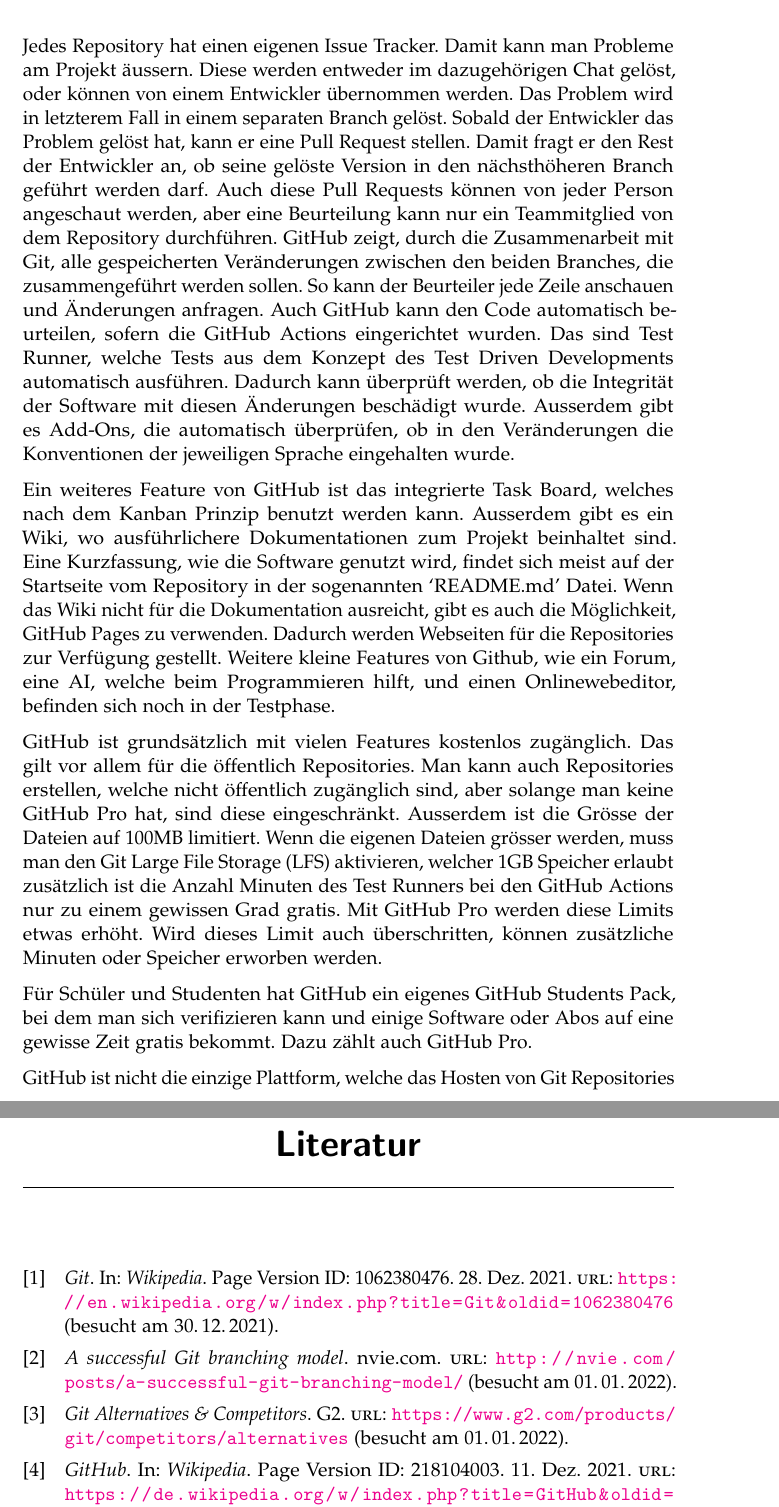
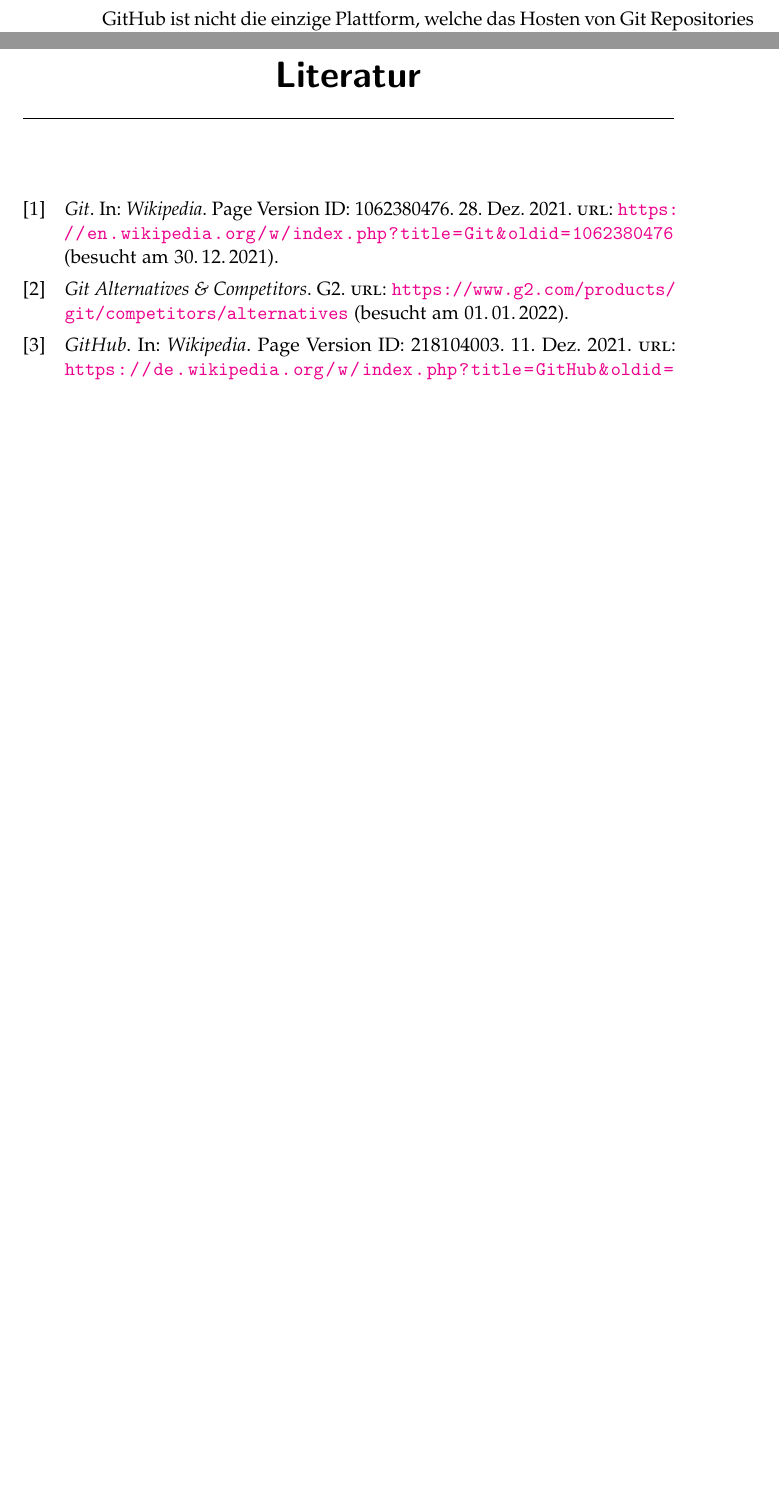
Before and after one commit to LarsZauberer/ReSketch, a LaTeX thesis (Documentation/main.tex, which reads Documentation/chapters/Theoretische-Grundlagen.tex): two parts of pages 17 and 27 of 27 before the commit and two parts of pages 16 and 25 of 25 after it, joined at a grey line, cut at the place of the change, the shorter picture padded with empty space. Compiled offline with pdfLaTeX.

Commit message:
kürzen von git und github Teil

```diff
--- a/Documentation/chapters/Theoretische-Grundlagen.tex
+++ b/Documentation/chapters/Theoretische-Grundlagen.tex
@@ -345,49 +295,6 @@
 Kommunizieren und das Bewerten von Code vereinfachen. Einige dieser Tools werden
 nachfolgend vorgestellt.
 
-Jedes Repository hat einen eigenen Issue Tracker. Damit kann man Probleme am
-Projekt äussern. Diese werden entweder im dazugehörigen Chat gelöst, oder können
-von einem Entwickler übernommen werden. Das Problem wird in letzterem Fall in
-einem separaten Branch gelöst. Sobald der Entwickler das Problem gelöst hat,
-kann er eine Pull Request stellen. Damit fragt er den Rest der Entwickler an, ob
-seine gelöste Version in den nächsthöheren Branch geführt werden darf. Auch
-diese Pull Requests können von jeder Person angeschaut werden, aber eine
-Beurteilung kann nur ein Teammitglied von dem Repository durchführen. GitHub
-zeigt, durch die Zusammenarbeit mit Git, alle gespeicherten Veränderungen
-zwischen den beiden Branches, die zusammengeführt werden sollen. So kann der
-Beurteiler jede Zeile anschauen und Änderungen anfragen. Auch GitHub kann den
-Code automatisch be\hyp{}urteilen, sofern die GitHub Actions eingerichtet wurden. Das
-sind Test Runner, welche Tests aus dem Konzept des Test Driven Developments
-automatisch ausführen. Dadurch kann überprüft werden, ob die Integrität der
-Software mit diesen Änderungen beschädigt wurde. Ausserdem gibt es Add-Ons, die
-automatisch überprüfen, ob in den Veränderungen die Konventionen der jeweiligen
-Sprache eingehalten wurde.
-
-Ein weiteres Feature von GitHub ist das integrierte Task Board, welches nach dem
-Kanban Prinzip benutzt werden kann. Ausserdem gibt es ein Wiki, wo
-ausführlichere Dokumentationen zum Projekt beinhaltet sind. Eine Kurzfassung,
-wie die Software genutzt wird, findet sich meist auf der Startseite vom
-Repository in der sogenannten `README.md' Datei. Wenn das Wiki nicht für die
-Dokumentation ausreicht, gibt es auch die Möglichkeit, GitHub Pages zu
-verwenden. Dadurch werden Webseiten für die Repositories zur Verfügung gestellt.
-Weitere kleine Features von Github, wie ein Forum, eine AI, welche beim
-Programmieren hilft, und einen Onlinewebeditor, befinden sich noch in der
-Testphase.
-
-GitHub ist grundsätzlich mit vielen Features kostenlos zugänglich. Das gilt vor
-allem für die öffentlich Repositories. Man kann auch Repositories erstellen,
-welche nicht öffentlich zugänglich sind, aber solange man keine GitHub Pro hat,
-sind diese eingeschränkt. Ausserdem ist die Grösse der Dateien auf 100MB
-limitiert. Wenn die eigenen Dateien grösser werden, muss man den Git Large File
-Storage (LFS) aktivieren, welcher 1GB Speicher erlaubt zusätzlich ist die Anzahl
-Minuten des Test Runners bei den GitHub Actions nur zu einem gewissen Grad
-gratis. Mit GitHub Pro werden diese Limits etwas erhöht. Wird dieses Limit auch
-überschritten, können zusätzliche Minuten oder Speicher erworben werden.
-
-Für Schüler und Studenten hat GitHub ein eigenes GitHub Students Pack, bei dem
-man sich verifizieren kann und einige Software oder Abos auf eine gewisse Zeit
-gratis bekommt. Dazu zählt auch GitHub Pro.
-
 GitHub ist nicht die einzige Plattform, welche das Hosten von Git Repositories
 erlaubt. Es gibt weitere Konkurrenten, wie: GitLab, Bitbucket, GitBucket, etc.
 \cite{noauthor_top_2021}
```
Also changed, not shown: Documentation/chapters/Theoretische-Grundlagen.tex (50 more changed lines).
